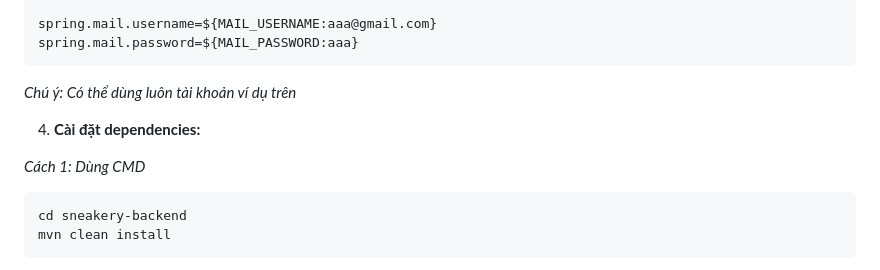
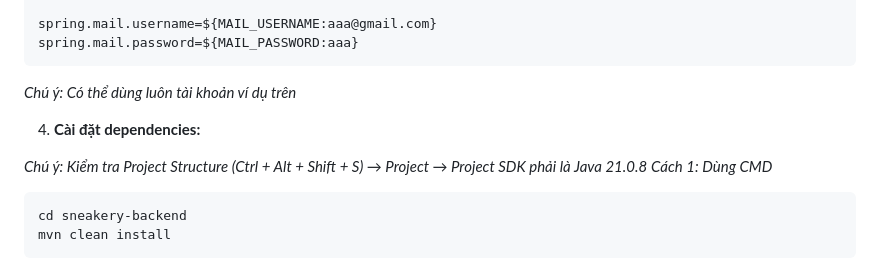
Before and after one commit to letho686998/install-instuctions, a Markdown page: README.md, the part around the change. Drawn GitHub-style.

Commit message:
Update README with SDK version check instruction
Added note about checking Project SDK version.

````diff
--- a/README.md
+++ b/README.md
@@ -64,6 +64,7 @@ spring.mail.password=${MAIL_PASSWORD:aaa}
 
 4. **Cài đặt dependencies:**
 
+*Chú ý: Kiểm tra Project Structure (Ctrl + Alt + Shift + S) → Project → Project SDK phải là Java 21.0.8*
 *Cách 1: Dùng CMD*
 ```bash
 cd sneakery-backend
````
